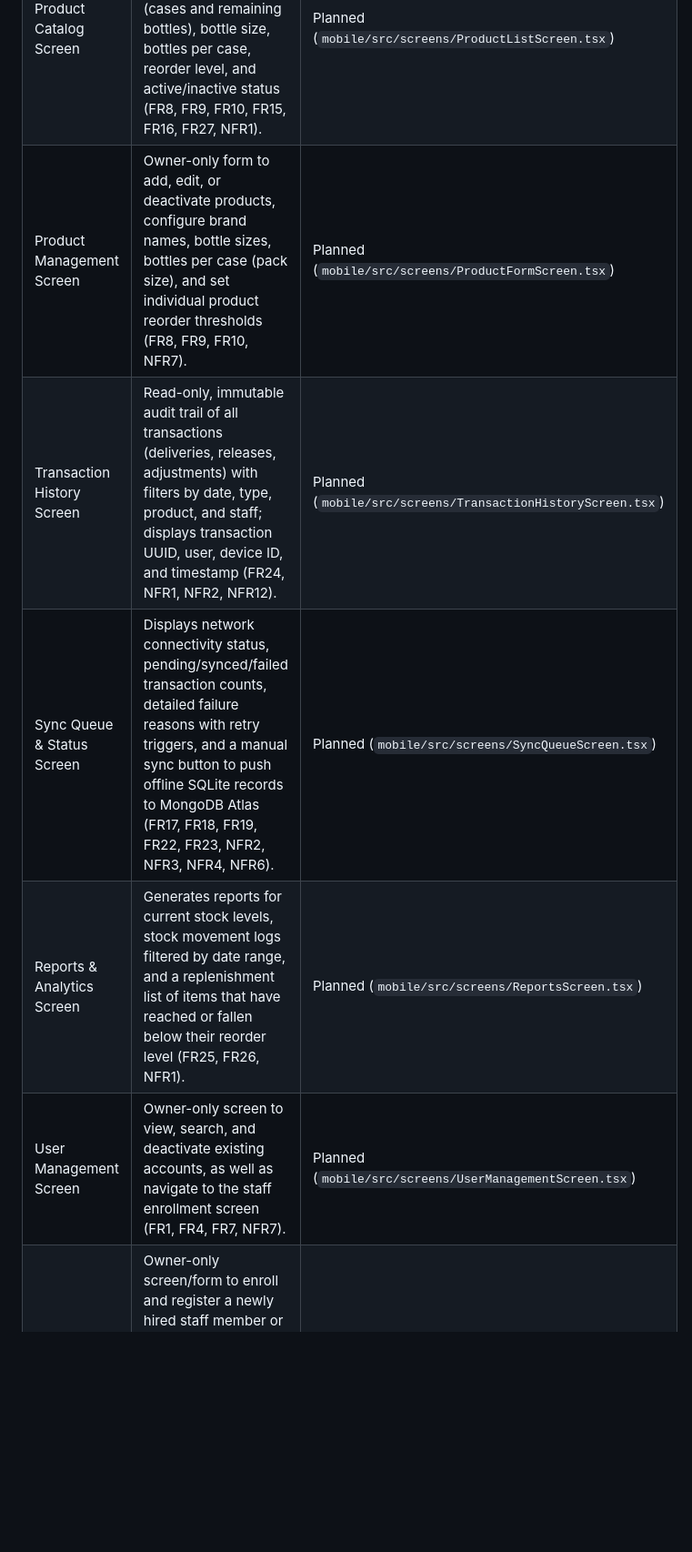
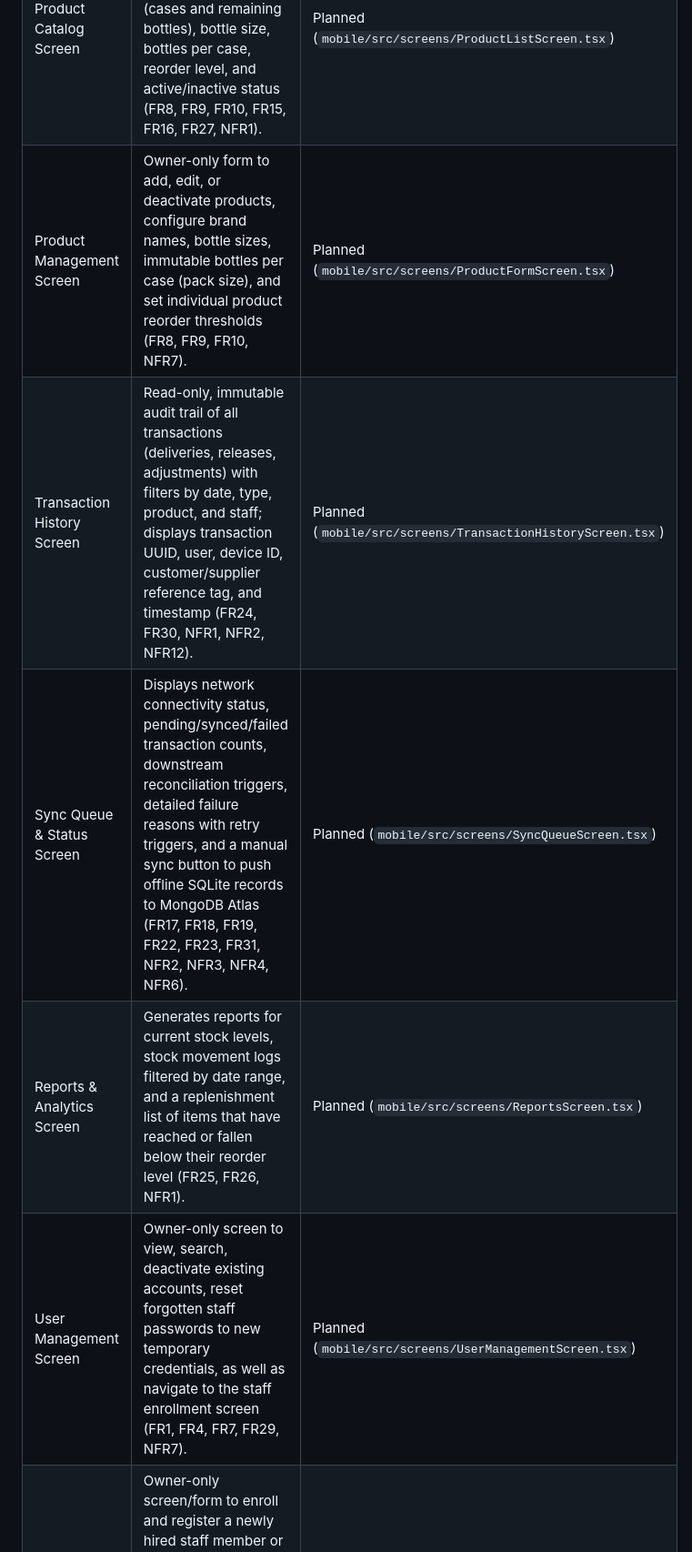
Before and after one commit to Debmmiv/softdrinks-inventory-system, a Markdown page: README.md, the part around one of its changes. Shown at 91% size. Rendered like a GitHub page; blank space fills up the shorter version.

```diff
--- a/README.md
+++ b/README.md
@@ -155,8 +177,8 @@ flowchart TD
 | Stock Adjustment Screen | Form to record inventory changes due to breakage, damage, loss, or count corrections in cases and bottles; requires a mandatory reason and saves an immutable adjustment record with a UUID (FR14, FR15, FR16, FR17, NFR1, NFR5, NFR9, NFR12). | Planned (`mobile/src/screens/AdjustmentScreen.tsx`) |
 | Product Catalog Screen | Searchable and filterable list of all soft drink products showing current stock (cases and remaining bottles), bottle size, bottles per case, reorder level, and active/inactive status (FR8, FR9, FR10, FR15, FR16, FR27, NFR1). | Planned (`mobile/src/screens/ProductListScreen.tsx`) |
-| Product Management Screen | Owner-only form to add, edit, or deactivate products, configure brand names, bottle sizes, bottles per case (pack size), and set individual product reorder thresholds (FR8, FR9, FR10, NFR7). | Planned (`mobile/src/screens/ProductFormScreen.tsx`) |
-| Transaction History Screen | Read-only, immutable audit trail of all transactions (deliveries, releases, adjustments) with filters by date, type, product, and staff; displays transaction UUID, user, device ID, and timestamp (FR24, NFR1, NFR2, NFR12). | Planned (`mobile/src/screens/TransactionHistoryScreen.tsx`) |
-| Sync Queue & Status Screen | Displays network connectivity status, pending/synced/failed transaction counts, detailed failure reasons with retry triggers, and a manual sync button to push offline SQLite records to MongoDB Atlas (FR17, FR18, FR19, FR22, FR23, NFR2, NFR3, NFR4, NFR6). | Planned (`mobile/src/screens/SyncQueueScreen.tsx`) |
+| Product Management Screen | Owner-only form to add, edit, or deactivate products, configure brand names, bottle sizes, immutable bottles per case (pack size), and set individual product reorder thresholds (FR8, FR9, FR10, NFR7). | Planned (`mobile/src/screens/ProductFormScreen.tsx`) |
+| Transaction History Screen | Read-only, immutable audit trail of all transactions (deliveries, releases, adjustments) with filters by date, type, product, and staff; displays transaction UUID, user, device ID, customer/supplier reference tag, and timestamp (FR24, FR30, NFR1, NFR2, NFR12). | Planned (`mobile/src/screens/TransactionHistoryScreen.tsx`) |
+| Sync Queue & Status Screen | Displays network connectivity status, pending/synced/failed transaction counts, downstream reconciliation triggers, detailed failure reasons with retry triggers, and a manual sync button to push offline SQLite records to MongoDB Atlas (FR17, FR18, FR19, FR22, FR23, FR31, NFR2, NFR3, NFR4, NFR6). | Planned (`mobile/src/screens/SyncQueueScreen.tsx`) |
 | Reports & Analytics Screen | Generates reports for current stock levels, stock movement logs filtered by date range, and a replenishment list of items that have reached or fallen below their reorder level (FR25, FR26, NFR1). | Planned (`mobile/src/screens/ReportsScreen.tsx`) |
-| User Management Screen | Owner-only screen to view, search, and deactivate existing accounts, as well as navigate to the staff enrollment screen (FR1, FR4, FR7, NFR7). | Planned (`mobile/src/screens/UserManagementScreen.tsx`) |
+| User Management Screen | Owner-only screen to view, search, deactivate existing accounts, reset forgotten staff passwords to new temporary credentials, as well as navigate to the staff enrollment screen (FR1, FR4, FR7, FR29, NFR7). | Planned (`mobile/src/screens/UserManagementScreen.tsx`) |
 | Staff Enrollment Screen | Owner-only screen/form to enroll and register a newly hired staff member or manager into the business; captures full name, username, initial temporary password, and role assignment (`staff` or `owner/manager`) (FR6, NFR7). | Planned (`mobile/src/screens/StaffEnrollmentScreen.tsx`) |
```
Also changed, not shown: other parts of README.md (+27 -5 lines).
